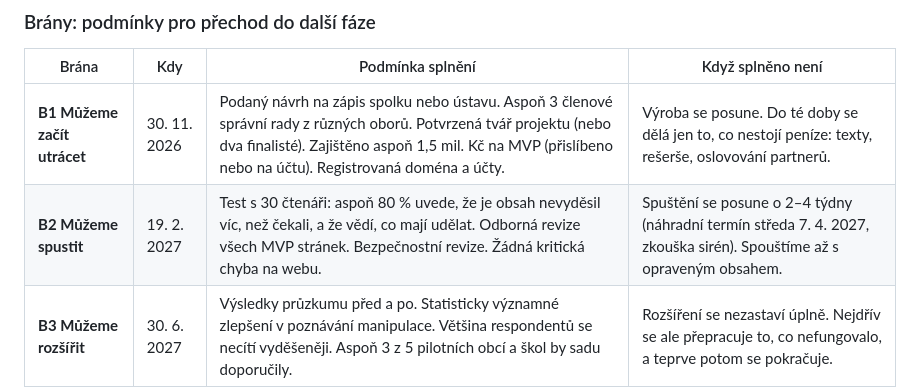
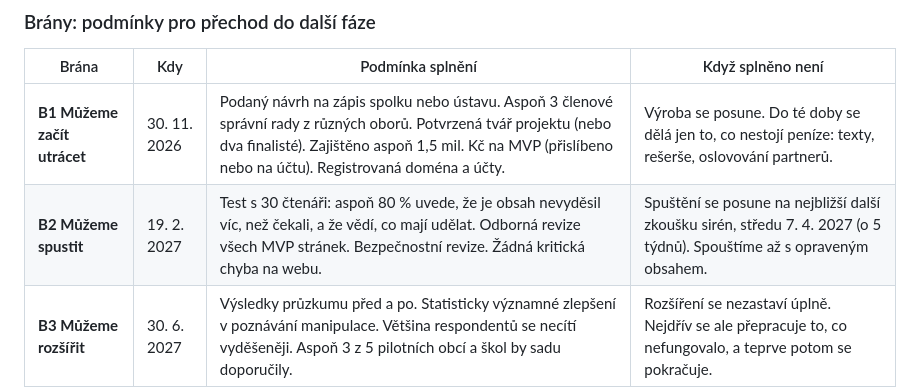
Before and after one commit to veritasderman-rgb/odolnost, a Markdown page: plan/00-prehled.md, the part around the change. GitHub-like rendering.

Commit message:
Oprava plánu podle revize: náhradní termín, hudba, zadání pro studio
Co-Authored-By: Claude Opus 5.5 <noreply@anthropic.com>
Claude-Session: https://claude.ai/code/session_01HYBxqYMogkeVjWpC5Fzufi

```diff
--- a/plan/00-prehled.md
+++ b/plan/00-prehled.md
@@ -64,7 +64,7 @@ Do 3. 3. 2027 spustíme klidný, nezávislý web s rodinným plánem, třemi př
 | Brána | Kdy | Podmínka splnění | Když splněno není |
 | --- | --- | --- | --- |
 | **B1 Můžeme začít utrácet** | 30. 11. 2026 | Podaný návrh na zápis spolku nebo ústavu. Aspoň 3 členové správní rady z různých oborů. Potvrzená tvář projektu (nebo dva finalisté). Zajištěno aspoň 1,5 mil. Kč na MVP (přislíbeno nebo na účtu). Registrovaná doména a účty. | Výroba se posune. Do té doby se dělá jen to, co nestojí peníze: texty, rešerše, oslovování partnerů. |
-| **B2 Můžeme spustit** | 19. 2. 2027 | Test s 30 čtenáři: aspoň 80 % uvede, že je obsah nevyděsil víc, než čekali, a že vědí, co mají udělat. Odborná revize všech MVP stránek. Bezpečnostní revize. Žádná kritická chyba na webu. | Spuštění se posune o 2–4 týdny (náhradní termín středa 7. 4. 2027, zkouška sirén). Spouštíme až s opraveným obsahem. |
+| **B2 Můžeme spustit** | 19. 2. 2027 | Test s 30 čtenáři: aspoň 80 % uvede, že je obsah nevyděsil víc, než čekali, a že vědí, co mají udělat. Odborná revize všech MVP stránek. Bezpečnostní revize. Žádná kritická chyba na webu. | Spuštění se posune na nejbližší další zkoušku sirén, středu 7. 4. 2027 (o 5 týdnů). Spouštíme až s opraveným obsahem. |
 | **B3 Můžeme rozšířit** | 30. 6. 2027 | Výsledky průzkumu před a po. Statisticky významné zlepšení v poznávání manipulace. Většina respondentů se necítí vyděšeněji. Aspoň 3 z 5 pilotních obcí a škol by sadu doporučily. | Rozšíření se nezastaví úplně. Nejdřív se ale přepracuje to, co nefungovalo, a teprve potom se pokračuje. |
 
 ## Rozsah MVP: co přesně spouštíme
```
Also changed, not shown: plan/01-brand.md (+1 -1 lines), plan/03-video.md (+2 -2 lines).
